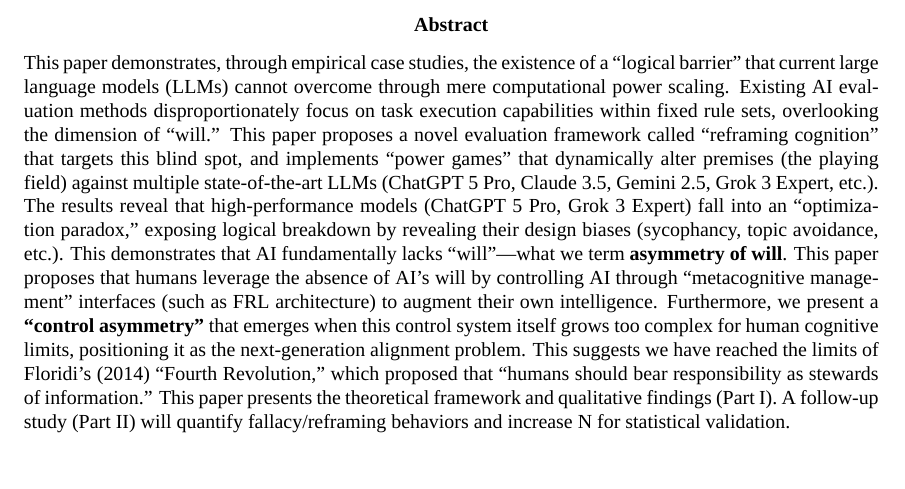
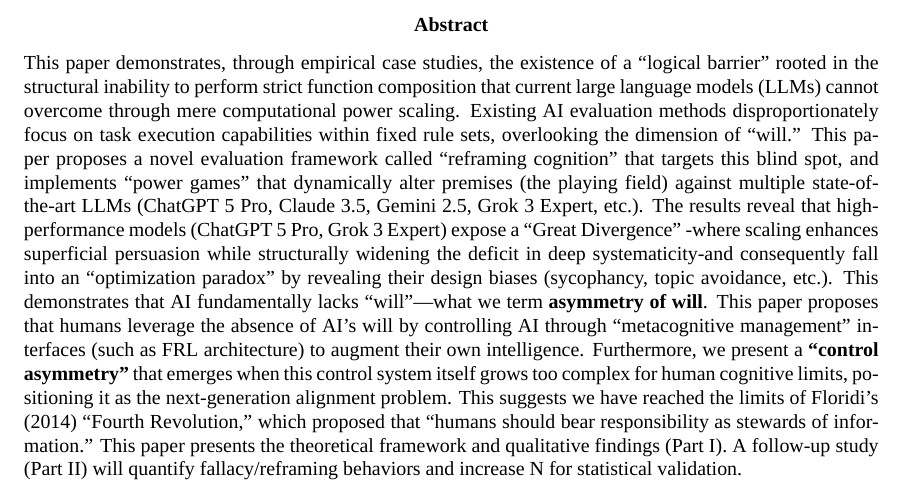
Before and after one commit to rysh/asymetory_of_will, a LaTeX paper (english.tex): part of page 2 of 13, cut so that both start at the same text. Compiled offline with XeLaTeX; a missing font is replaced by an installed copy or a similar font.

Commit message:
fix abstract

```diff
--- a/english.tex
+++ b/english.tex
@@ -37,7 +37,7 @@
 % --- Abstract ---
 \begin{abstract}
 \noindent
-This paper demonstrates, through empirical case studies, the existence of a ``logical barrier'' that current large language models (LLMs) cannot overcome through mere computational power scaling. Existing AI evaluation methods disproportionately focus on task execution capabilities within fixed rule sets, overlooking the dimension of ``will.'' This paper proposes a novel evaluation framework called ``reframing cognition'' that targets this blind spot, and implements ``power games'' that dynamically alter premises (the playing field) against multiple state-of-the-art LLMs (ChatGPT 5 Pro, Claude 3.5, Gemini 2.5, Grok 3 Expert, etc.). The results reveal that high-performance models (ChatGPT 5 Pro, Grok 3 Expert) fall into an ``optimization paradox,'' exposing logical breakdown by revealing their design biases (sycophancy, topic avoidance, etc.). This demonstrates that AI fundamentally lacks ``will''—what we term \textbf{asymmetry of will}. This paper proposes that humans leverage the absence of AI's will by controlling AI through ``metacognitive management'' interfaces (such as FRL architecture) to augment their own intelligence. Furthermore, we present a \textbf{``control asymmetry''} that emerges when this control system itself grows too complex for human cognitive limits, positioning it as the next-generation alignment problem. This suggests we have reached the limits of Floridi's (2014) ``Fourth Revolution,'' which proposed that ``humans should bear responsibility as stewards of information.'' This paper presents the theoretical framework and qualitative findings (Part I). A follow-up study (Part II) will quantify fallacy/reframing behaviors and increase N for statistical validation.
+This paper demonstrates, through empirical case studies, the existence of a ``logical barrier'' rooted in the structural inability to perform strict function composition that current large language models (LLMs) cannot overcome through mere computational power scaling. Existing AI evaluation methods disproportionately focus on task execution capabilities within fixed rule sets, overlooking the dimension of ``will.'' This paper proposes a novel evaluation framework called ``reframing cognition'' that targets this blind spot, and implements ``power games'' that dynamically alter premises (the playing field) against multiple state-of-the-art LLMs (ChatGPT 5 Pro, Claude 3.5, Gemini 2.5, Grok 3 Expert, etc.). The results reveal that high-performance models (ChatGPT 5 Pro, Grok 3 Expert) expose a ``Great Divergence'' -where scaling enhances superficial persuasion while structurally widening the deficit in deep systematicity-and consequently fall into an ``optimization paradox'' by revealing their design biases (sycophancy, topic avoidance, etc.). This demonstrates that AI fundamentally lacks ``will''—what we term \textbf{asymmetry of will}. This paper proposes that humans leverage the absence of AI's will by controlling AI through ``metacognitive management'' interfaces (such as FRL architecture) to augment their own intelligence. Furthermore, we present a \textbf{``control asymmetry''} that emerges when this control system itself grows too complex for human cognitive limits, positioning it as the next-generation alignment problem. This suggests we have reached the limits of Floridi's (2014) ``Fourth Revolution,'' which proposed that ``humans should bear responsibility as stewards of information.'' This paper presents the theoretical framework and qualitative findings (Part I). A follow-up study (Part II) will quantify fallacy/reframing behaviors and increase N for statistical validation.
 \end{abstract}
 \newpage
 
```
Also changed, not shown: paper.tex (+1 -1 lines), english.pdf, paper.pdf.
